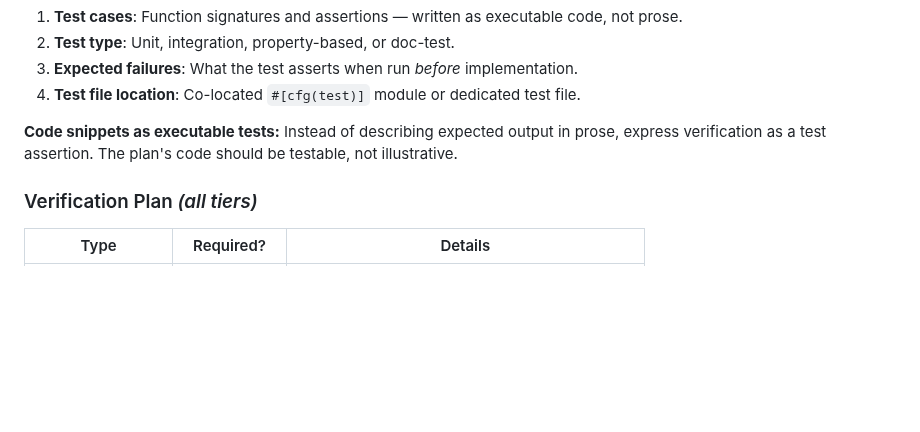
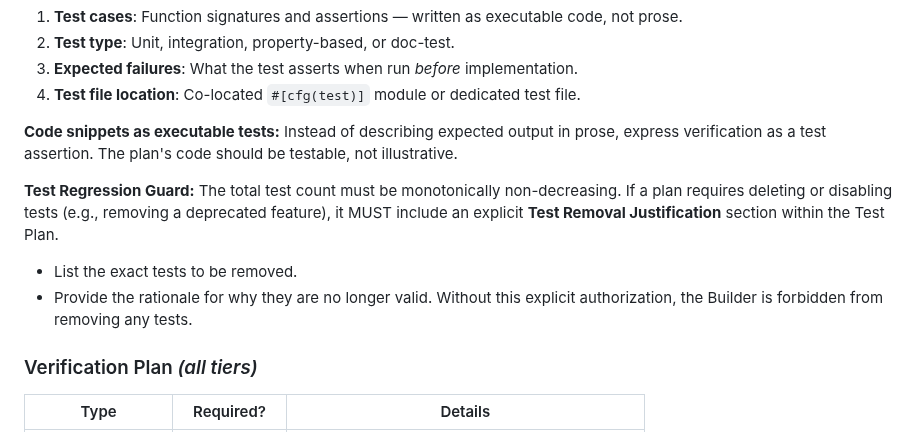
Before and after one commit to wends155/brom, a Markdown page: .agent/rules/ipr.md, the part around the change. Drawn GitHub-style; blank space fills up the shorter version.

```diff
--- a/.agent/rules/ipr.md
+++ b/.agent/rules/ipr.md
@@ -372,6 +372,12 @@ For each proposed change, define:
 **Code snippets as executable tests:** Instead of describing expected output in prose,
 express verification as a test assertion. The plan's code should be testable, not illustrative.
 
+**Test Regression Guard:**
+The total test count must be monotonically non-decreasing. If a plan requires deleting or disabling tests (e.g., removing a deprecated feature), it MUST include an explicit **Test Removal Justification** section within the Test Plan.
+- List the exact tests to be removed.
+- Provide the rationale for why they are no longer valid.
+Without this explicit authorization, the Builder is forbidden from removing any tests.
+
 ### Verification Plan *(all tiers)*
 
 | Type | Required? | Details |
```
Also changed, not shown: .agent/workflows/audit.md (+4 -0 lines), .agent/workflows/build.md (+10 -1 lines).
